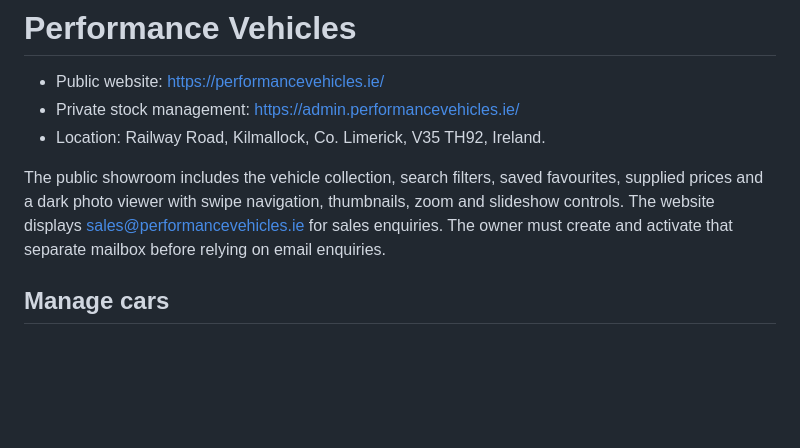
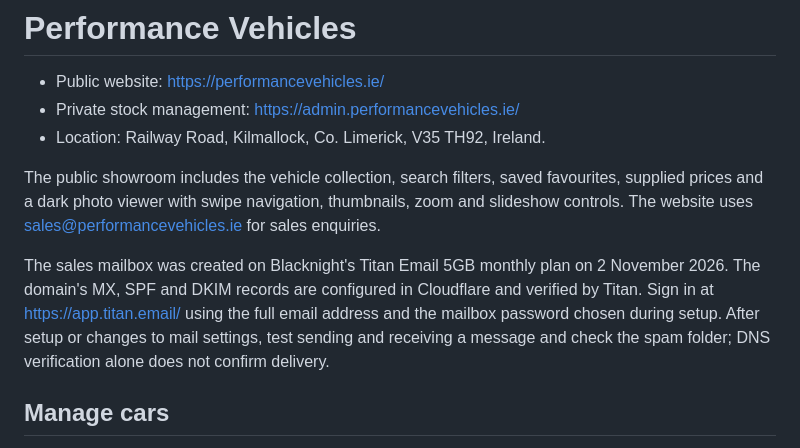
Before and after one commit to conormorey3131/performance-vehicles, a Markdown page: README.md, the part around the change. Drawn GitHub-style; blank space fills up the shorter version.

Commit message:
Document active sales mailbox and verified mail DNS

```diff
--- a/README.md
+++ b/README.md
@@ -4,7 +4,9 @@
 - Private stock management: https://admin.performancevehicles.ie/
 - Location: Railway Road, Kilmallock, Co. Limerick, V35 TH92, Ireland.
 
-The public showroom includes the vehicle collection, search filters, saved favourites, supplied prices and a dark photo viewer with swipe navigation, thumbnails, zoom and slideshow controls. The website displays sales@performancevehicles.ie for sales enquiries. The owner must create and activate that separate mailbox before relying on email enquiries.
+The public showroom includes the vehicle collection, search filters, saved favourites, supplied prices and a dark photo viewer with swipe navigation, thumbnails, zoom and slideshow controls. The website uses sales@performancevehicles.ie for sales enquiries.
+
+The sales mailbox was created on Blacknight's Titan Email 5GB monthly plan on 2 November 2026. The domain's MX, SPF and DKIM records are configured in Cloudflare and verified by Titan. Sign in at https://app.titan.email/ using the full email address and the mailbox password chosen during setup. After setup or changes to mail settings, test sending and receiving a message and check the spam folder; DNS verification alone does not confirm delivery.
 
 ## Manage cars
 
```
